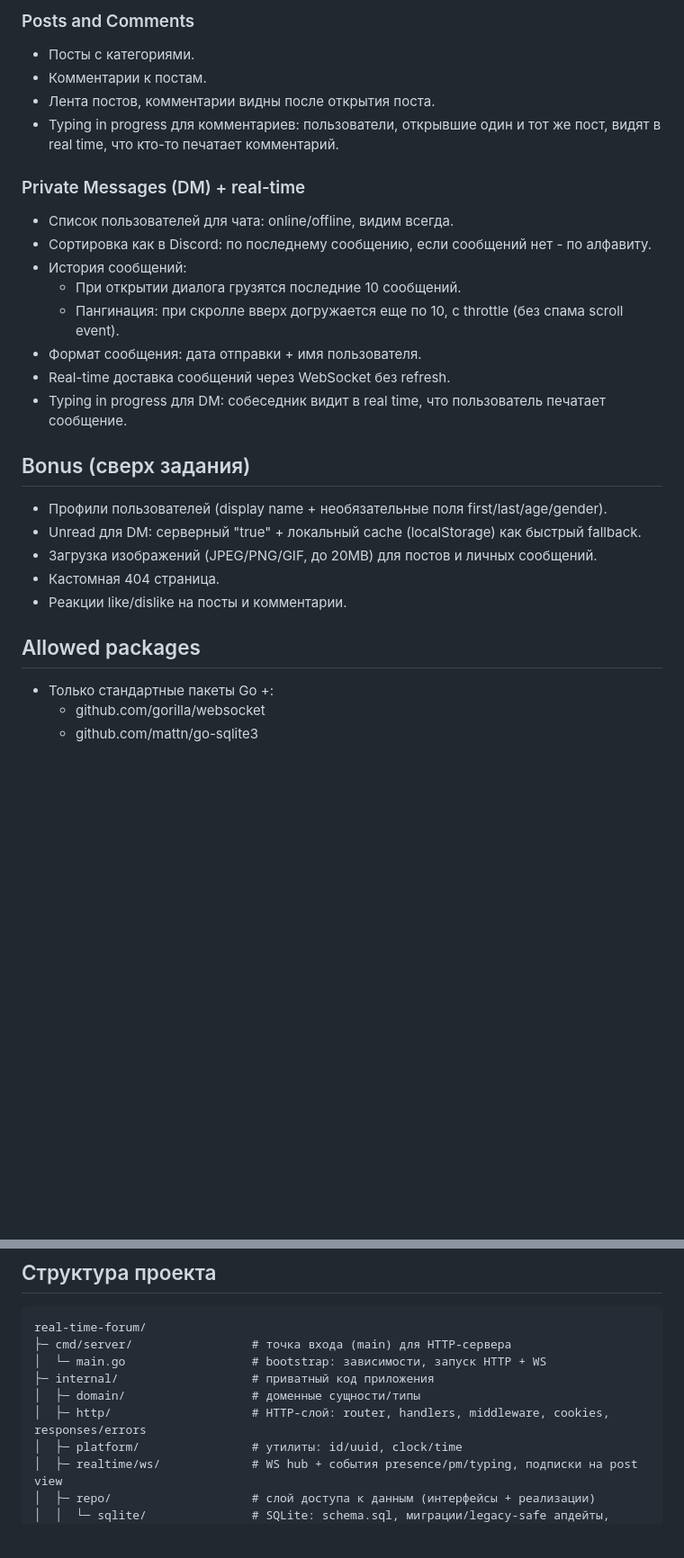
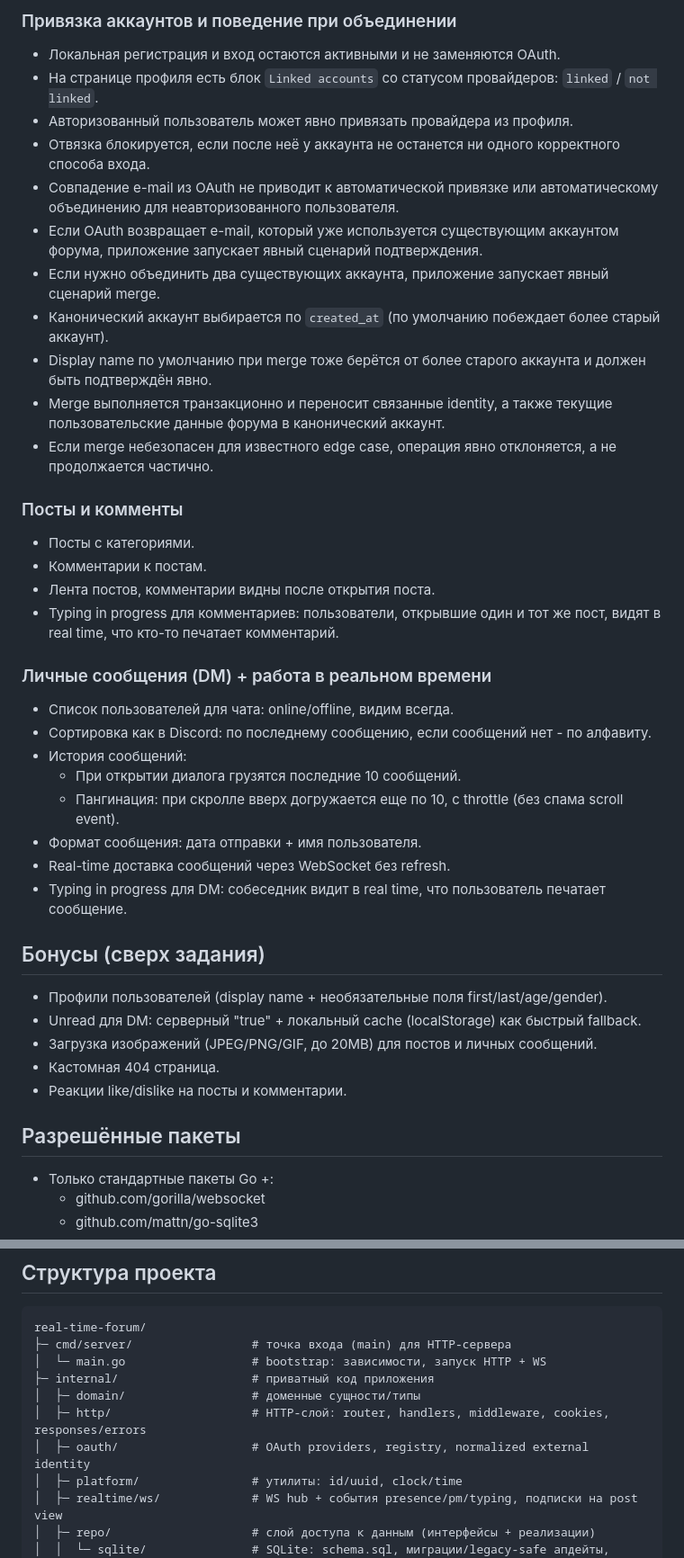
Before and after one commit to legion2440/real-time-forum, a Markdown page: README.md, 2 parts joined by grey strips. Shown at 90% size. GitHub-like rendering; blank space fills up the shorter version.

```diff
--- a/README.md
+++ b/README.md
@@ -43,11 +58,25 @@ The architecture is intentionally extensible: adding a new provider such as Stea
 
-### Posts and Comments
+### Привязка аккаунтов и поведение при объединении
+- Локальная регистрация и вход остаются активными и не заменяются OAuth.
+- На странице профиля есть блок `Linked accounts` со статусом провайдеров: `linked` / `not linked`.
+- Авторизованный пользователь может явно привязать провайдера из профиля.
+- Отвязка блокируется, если после неё у аккаунта не останется ни одного корректного способа входа.
+- Совпадение e-mail из OAuth не приводит к автоматической привязке или автоматическому объединению для неавторизованного пользователя.
+- Если OAuth возвращает e-mail, который уже используется существующим аккаунтом форума, приложение запускает явный сценарий подтверждения.
+- Если нужно объединить два существующих аккаунта, приложение запускает явный сценарий merge.
+- Канонический аккаунт выбирается по `created_at` (по умолчанию побеждает более старый аккаунт).
+- Display name по умолчанию при merge тоже берётся от более старого аккаунта и должен быть подтверждён явно.
+- Merge выполняется транзакционно и переносит связанные identity, а также текущие пользовательские данные форума в канонический аккаунт.
+- Если merge небезопасен для известного edge case, операция явно отклоняется, а не продолжается частично.
+
+
+### Посты и комменты
 - Посты с категориями.
 - Комментарии к постам.
 - Лента постов, комментарии видны после открытия поста.
 - Typing in progress для комментариев: пользователи, открывшие один и тот же пост, видят в real time, что кто-то печатает комментарий.
 
-### Private Messages (DM) + real-time
+### Личные сообщения (DM) + работа в реальном времени
 - Список пользователей для чата: online/offline, видим всегда.
 - Сортировка как в Discord: по последнему сообщению, если сообщений нет - по алфавиту.
 - История сообщений:
@@ -57,14 +86,14 @@ The architecture is intentionally extensible: adding a new provider such as Stea
 - Real-time доставка сообщений через WebSocket без refresh.
 - Typing in progress для DM: собеседник видит в real time, что пользователь печатает сообщение.
 
-## Bonus (сверх задания)
+## Бонусы (сверх задания)
 - Профили пользователей (display name + необязательные поля first/last/age/gender).
 - Unread для DM: серверный "true" + локальный cache (localStorage) как быстрый fallback.
 - Загрузка изображений (JPEG/PNG/GIF, до 20MB) для постов и личных сообщений.
 - Кастомная 404 страница.
 - Реакции like/dislike на посты и комментарии.
 
-## Allowed packages
+## Разрешённые пакеты
 - Только стандартные пакеты Go +:
   - github.com/gorilla/websocket
   - github.com/mattn/go-sqlite3
@@ -225,6 +256,7 @@ real-time-forum/
 ├─ internal/                   # приватный код приложения
 │  ├─ domain/                  # доменные сущности/типы
 │  ├─ http/                    # HTTP-слой: router, handlers, middleware, cookies, responses/errors
+│  ├─ oauth/                   # OAuth providers, registry, normalized external identity
 │  ├─ platform/                # утилиты: id/uuid, clock/time
 │  ├─ realtime/ws/             # WS hub + события presence/pm/typing, подписки на post view
 │  ├─ repo/                    # слой доступа к данным (интерфейсы + реализации)
```
Also changed, not shown: other parts of README.md (+40 -42 lines).
